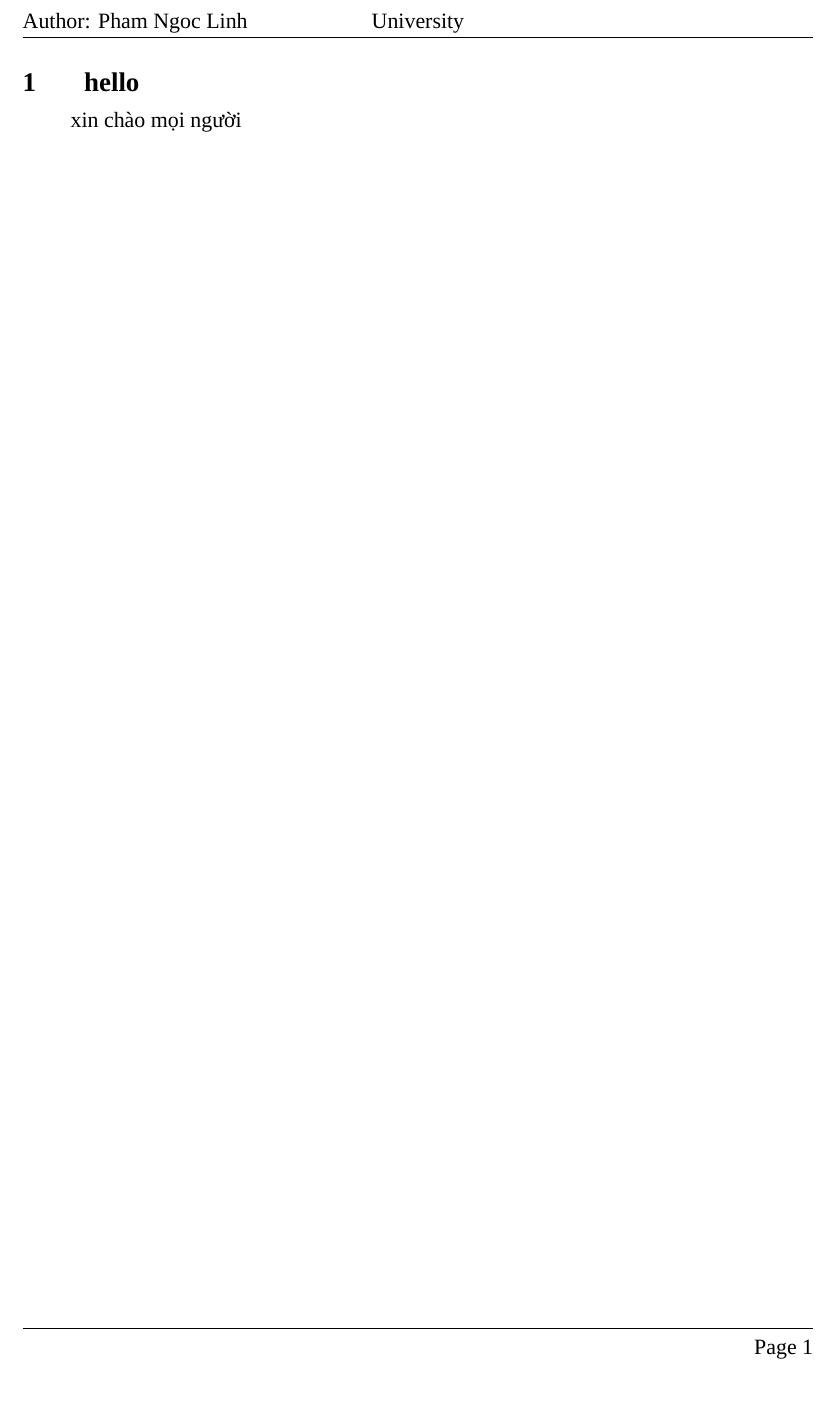
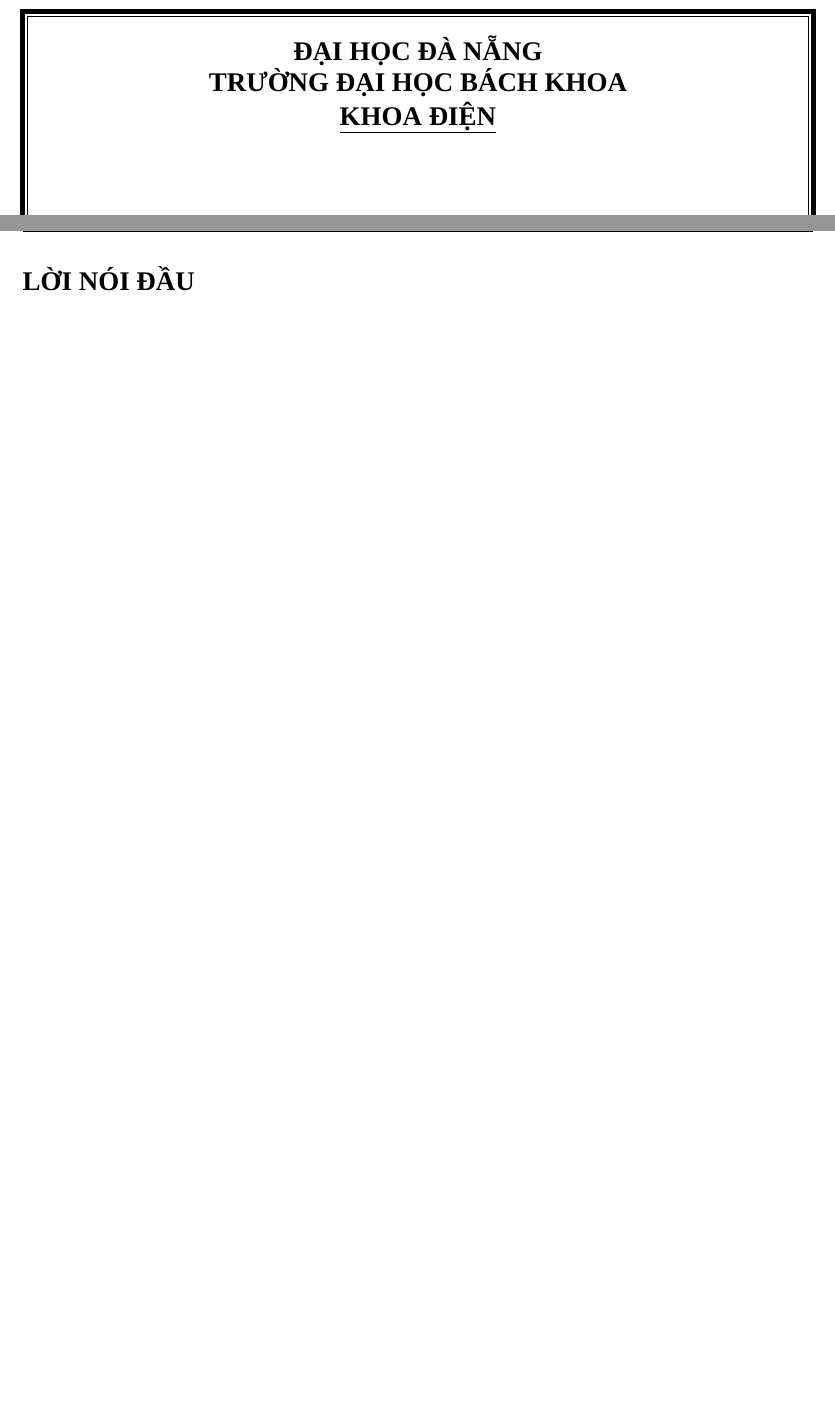
Before and after one commit to pnl-truong-cao-nguyen/Latex, a LaTeX document (DOCLatex/DOC.tex): part of the page before the commit and two parts of pages 1 and 2 of 7 after it, the two joined at a grey line, cut at the place of the change. Compiled offline with XeLaTeX; a missing font is replaced by an installed copy or a similar font.

Commit message:
make report sample

```diff
--- a/DOCLatex/DOC.tex
+++ b/DOCLatex/DOC.tex
@@ -1,4 +1,5 @@
 \documentclass{article}
+\usepackage{graphicx}
 
 %%%%%%%%%%%%%%%%%%%%%%%%%%%%%%%%%%%%%%%%%%%%%%%%%%%%%%%%%%%%%%%%%
 %SET PAGE
@@ -51,5 +58,36 @@
 %%%%%%%%%%%%%%%%%%%%%%%%%%%%%%%%%%%%%%%%%%%%%%%%%%%%%%%%%%%%%%%%%
 \begin{document}
 
-\section{hello}
-xin chào mọi người
+\begin{titlepage}
+%%%%%%%%%%%%%%%%%%%%%%%%%%%%%%%%%%%%%%%%%%%%%%%%%%%%%%%%%%%%%%%%%
+%TITLE PAGE
+%%%%%%%%%%%%%%%%%%%%%%%%%%%%%%%%%%%%%%%%%%%%%%%%%%%%%%%%%%%%%%%%%
+\begin{tikzpicture}
+[remember picture, overlay]
+\draw[line width=3pt]
+($ (current page.north west) + (30mm, -20mm) $)
+rectangle
+($ (current page.south east) + (-15mm, 20mm) $);
+\draw[line width=0.5pt]
+($ (current page.north west) + (31mm, -21mm) $)
+rectangle
+($ (current page.south east) + (-16mm, 21mm) $);
+\end{tikzpicture}
+
+%%%%%%%%%%%%%%%%%%%%%%%%%%%%%%%%%%%%%%%%%%%%%%%%%%%%%%%%%%%%%%%%%
+%TEXT TITLE PAGE
+%%%%%%%%%%%%%%%%%%%%%%%%%%%%%%%%%%%%%%%%%%%%%%%%%%%%%%%%%%%%%%%%%
+\begin{center}
+\vspace{-10pt} \textbf{\fontsize{16pt}{0pt}\selectfont \uppercase{đại học đà nẵng\\
+trường đại học bách khoa\\
+\underline{khoa điện}}}
+\end{center}
+\end{titlepage}
+\pagebreak
+%%%%%%%%%%%%%%%%%%%%%%%%%%%%%%%%%%%%%%%%%%%%%%%%%%%%%%%%%%%%%%%%%
+%TEXT BODY
+%%%%%%%%%%%%%%%%%%%%%%%%%%%%%%%%%%%%%%%%%%%%%%%%%%%%%%%%%%%%%%%%%
+\section*{\uppercase{lời nói đầu}}
+
+\pagebreak
+\thispagestyle{empty}
```
Also changed, not shown: DOCLatex/DOC.pdf, PRELatex/PRE.pdf, DOCLatex/DOC.tex (27 more changed lines), 4 other files.
